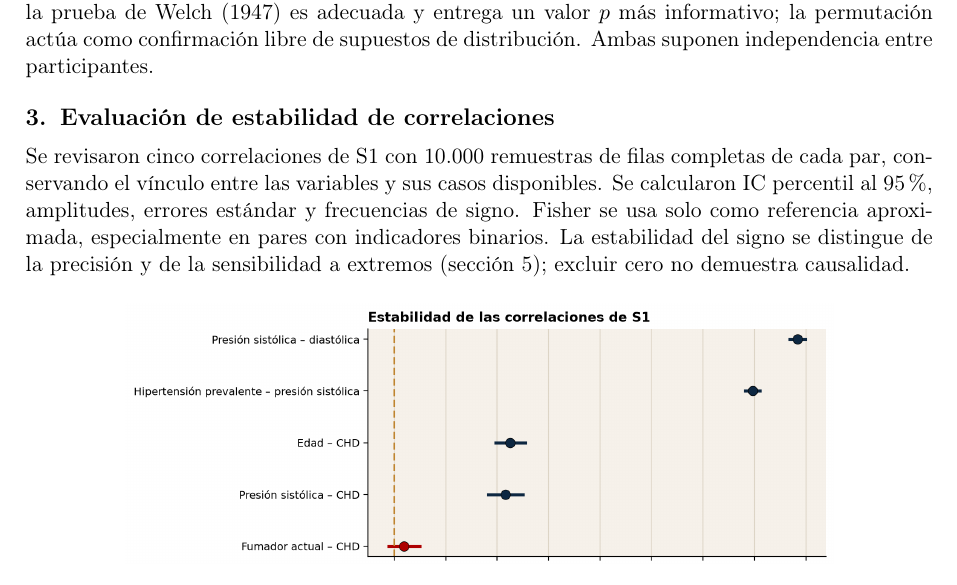
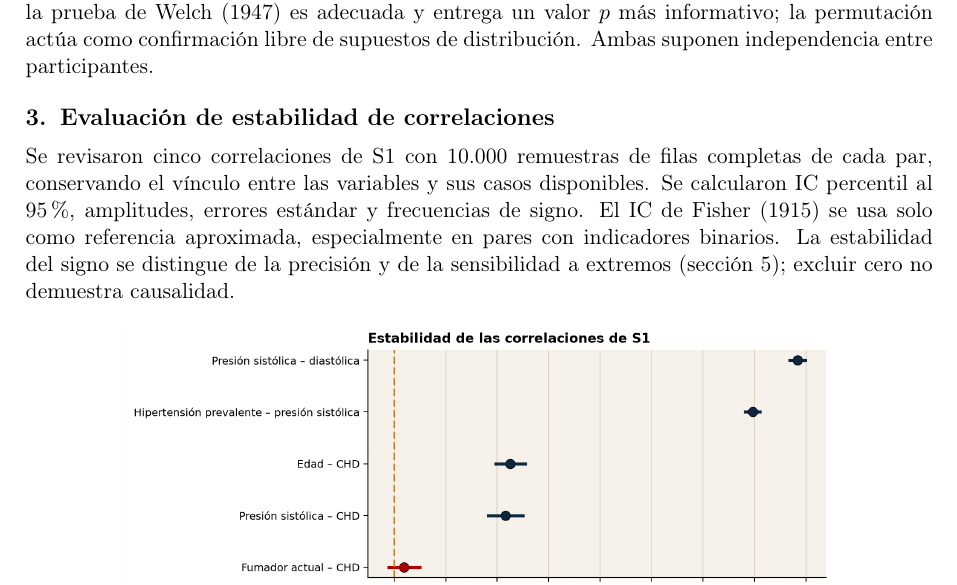
Before and after one commit to fdiaztoro/proyecto-grupo3-mcdi501, a LaTeX document (redaccion/sumativa-2-validacion-simulacion-remuestreo/informe.tex): part of page 4 of 8, cut so that both start at the same text. Compiled offline with pdfLaTeX.

Commit message:
docs: cita Fisher (1915) con su año en la sección de correlaciones de la Sumativa 2

```diff
--- a/redaccion/sumativa-2-validacion-simulacion-remuestreo/informe.tex
+++ b/redaccion/sumativa-2-validacion-simulacion-remuestreo/informe.tex
@@ -185,7 +185,7 @@ Se validaron las dos pruebas de S1 con 10.000 permutaciones de las etiquetas de
 % Responsable: Guillermo Subiabre
 \section{Evaluación de estabilidad de correlaciones}
 
-Se revisaron cinco correlaciones de S1 con 10.000 remuestras de filas completas de cada par, conservando el vínculo entre las variables y sus casos disponibles. Se calcularon IC percentil al 95\,\%, amplitudes, errores estándar y frecuencias de signo. Fisher se usa solo como referencia aproximada, especialmente en pares con indicadores binarios. La estabilidad del signo se distingue de la precisión y de la sensibilidad a extremos (sección 5); excluir cero no demuestra causalidad.
+Se revisaron cinco correlaciones de S1 con 10.000 remuestras de filas completas de cada par, conservando el vínculo entre las variables y sus casos disponibles. Se calcularon IC percentil al 95\,\%, amplitudes, errores estándar y frecuencias de signo. El IC de Fisher (1915) se usa solo como referencia aproximada, especialmente en pares con indicadores binarios. La estabilidad del signo se distingue de la precisión y de la sensibilidad a extremos (sección 5); excluir cero no demuestra causalidad.
 
 \begin{figure}[H]
 \centering
```
